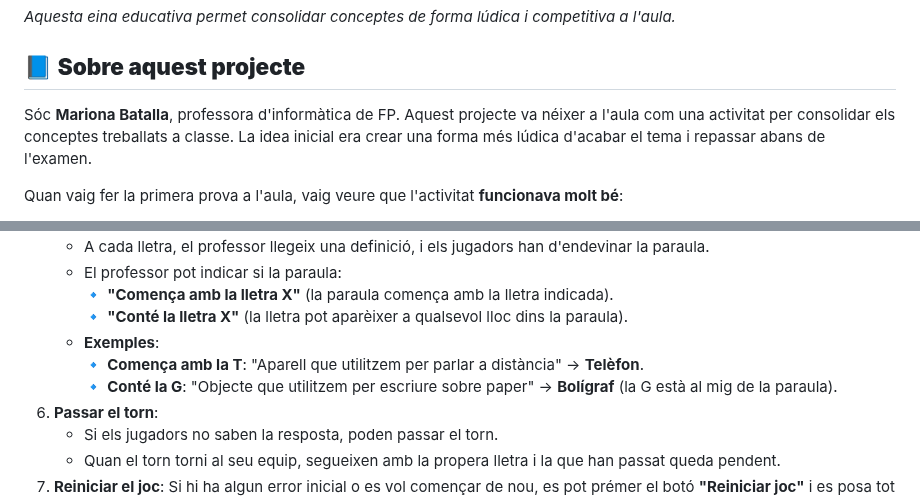
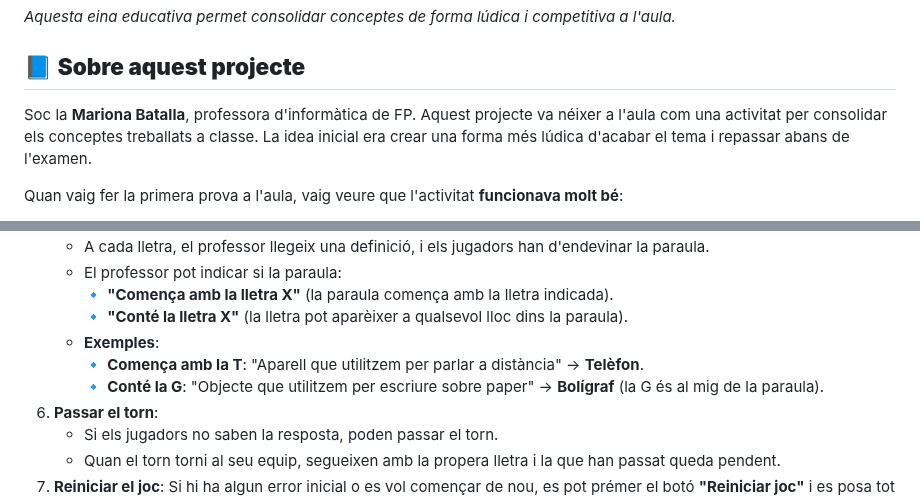
Before and after one commit to soclataylor/passaPerLAula, a Markdown page: README.md, 2 parts joined by grey strips. GitHub-like rendering.

```diff
--- a/README.md
+++ b/README.md
@@ -3,7 +3,7 @@
 _Aquesta eina educativa permet consolidar conceptes de forma lúdica i competitiva a l'aula._
 
 ## 📘 **Sobre aquest projecte**
-Sóc **Mariona Batalla**, professora d'informàtica de FP. Aquest projecte va néixer a l'aula com una activitat per consolidar els conceptes treballats a classe. La idea inicial era crear una forma més lúdica d'acabar el tema i repassar abans de l'examen.
+Soc la **Mariona Batalla**, professora d'informàtica de FP. Aquest projecte va néixer a l'aula com una activitat per consolidar els conceptes treballats a classe. La idea inicial era crear una forma més lúdica d'acabar el tema i repassar abans de l'examen.
 
 Quan vaig fer la primera prova a l'aula, vaig veure que l'activitat **funcionava molt bé**:
 - 🌟 **Competitivitat positiva**: L'alumnat mostrava molta motivació per encertar totes les paraules.
@@ -26,7 +26,7 @@ Aquest projecte, que inicialment va començar com una eina personal, ha cridat l
      🔹 **"Conté la lletra X"** (la lletra pot aparèixer a qualsevol lloc dins la paraula).
    - **Exemples**:
      🔹 **Comença amb la T**: "Aparell que utilitzem per parlar a distància" → **Telèfon**.
-     🔹 **Conté la G**: "Objecte que utilitzem per escriure sobre paper" → **Bolígraf** (la G està al mig de la paraula).
+     🔹 **Conté la G**: "Objecte que utilitzem per escriure sobre paper" → **Bolígraf** (la G és al mig de la paraula).
 6. **Passar el torn**:
    - Si els jugadors no saben la resposta, poden passar el torn.
    - Quan el torn torni al seu equip, segueixen amb la propera lletra i la que han passat queda pendent.
```
